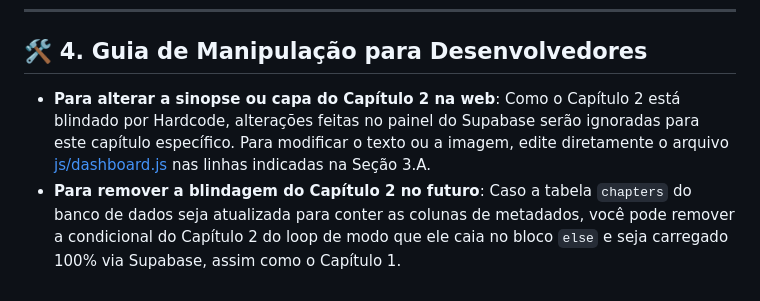
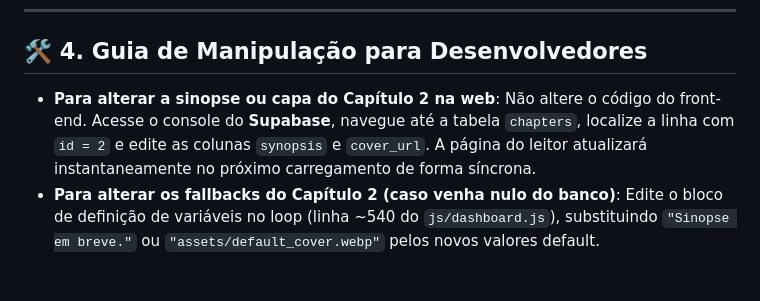
Before and after one commit to omoloya/site-fiovermelho, a Markdown page: chapter_2_technical_specs.md, the part around one of its changes. GitHub-like rendering.

```diff
--- a/chapter_2_technical_specs.md
+++ b/chapter_2_technical_specs.md
@@ -96,6 +93,6 @@ if (elementoText) {
 ## 🛠️ 4. Guia de Manipulação para Desenvolvedores
 
 *   **Para alterar a sinopse ou capa do Capítulo 2 na web**:
-    Como o Capítulo 2 está blindado por Hardcode, alterações feitas no painel do Supabase serão ignoradas para este capítulo específico. Para modificar o texto ou a imagem, edite diretamente o arquivo [js/dashboard.js](file:///C:/Users/Barbara/Desktop/miles/site-fiovermelho/js/dashboard.js) nas linhas indicadas na Seção 3.A.
-*   **Para remover a blindagem do Capítulo 2 no futuro**:
-    Caso a tabela `chapters` do banco de dados seja atualizada para conter as colunas de metadados, você pode remover a condicional do Capítulo 2 do loop de modo que ele caia no bloco `else` e seja carregado 100% via Supabase, assim como o Capítulo 1.
+    Não altere o código do front-end. Acesse o console do **Supabase**, navegue até a tabela `chapters`, localize a linha com `id = 2` e edite as colunas `synopsis` e `cover_url`. A página do leitor atualizará instantaneamente no próximo carregamento de forma síncrona.
+*   **Para alterar os fallbacks do Capítulo 2 (caso venha nulo do banco)**:
+    Edite o bloco de definição de variáveis no loop (linha ~540 do `js/dashboard.js`), substituindo `"Sinopse em breve."` ou `"assets/default_cover.webp"` pelos novos valores default.
```
Also changed, not shown: other parts of chapter_2_technical_specs.md (+26 -29 lines).
